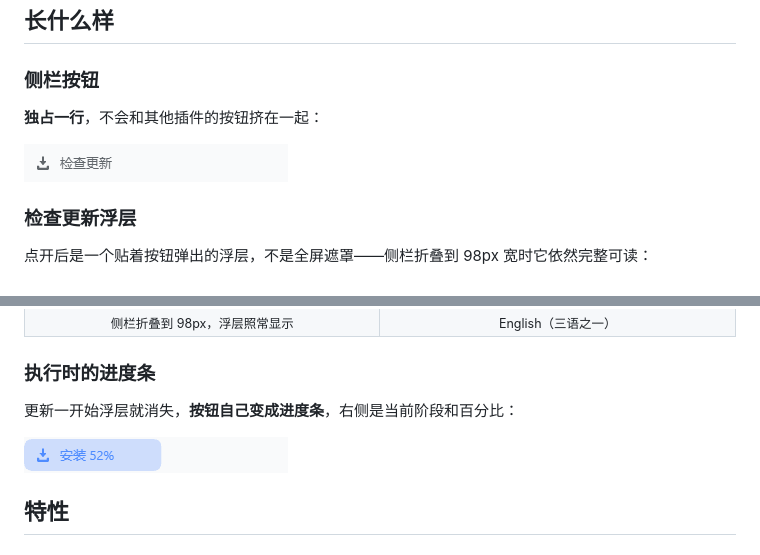
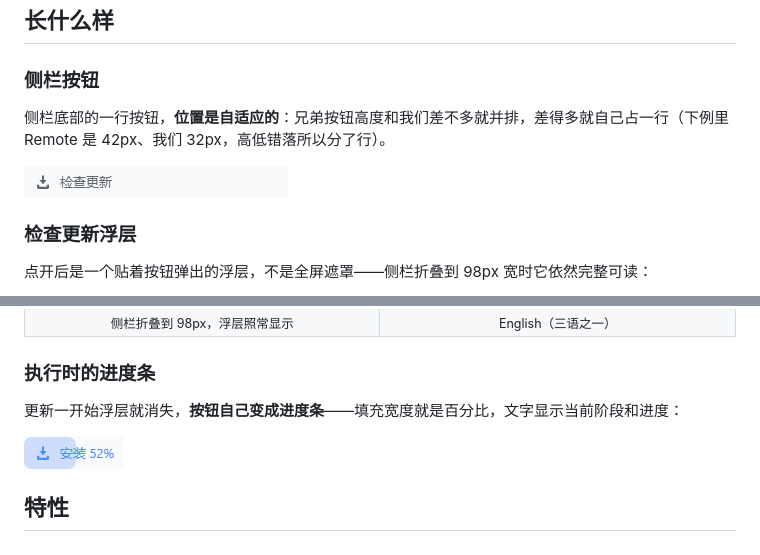
Before and after one commit to Zhucy123/dsh-update, a Markdown page: README.md, 2 parts joined by grey strips. GitHub-like rendering; pictures changed too: docs/images/button-progress.png, docs/images/sidebar-button.png.

```diff
--- a/README.md
+++ b/README.md
@@ -45,5 +36,5 @@ git fetch --tags → 找到最新的 dsh-v* → 停掉服务 → git checkout
 
 ### 侧栏按钮
 
-**独占一行**，不会和其他插件的按钮挤在一起：
+侧栏底部的一行按钮，**位置是自适应的**：兄弟按钮高度和我们差不多就并排，差得多就自己占一行（下例里 Remote 是 42px、我们 32px，高低错落所以分了行）。
 
@@ -68,9 +59,9 @@ git fetch --tags → 找到最新的 dsh-v* → 停掉服务 → git checkout
 
 ### 执行时的进度条
 
-更新一开始浮层就消失，**按钮自己变成进度条**，右侧是当前阶段和百分比：
+更新一开始浮层就消失，**按钮自己变成进度条**——填充宽度就是百分比，文字显示当前阶段和进度：
 
-<p align="left"><img src="docs/images/button-progress.png" width="264" alt="执行更新时的按钮：变成一条进度条，显示「安装 52%」"></p>
+<p align="left"><img src="docs/images/button-progress.png" width="100" alt="执行更新时的按钮：填充条覆盖 52%，显示「安装 52%」"></p>
 
 ## 特性
 
```
Also changed, not shown: other parts of README.md (+2 -11 lines).
